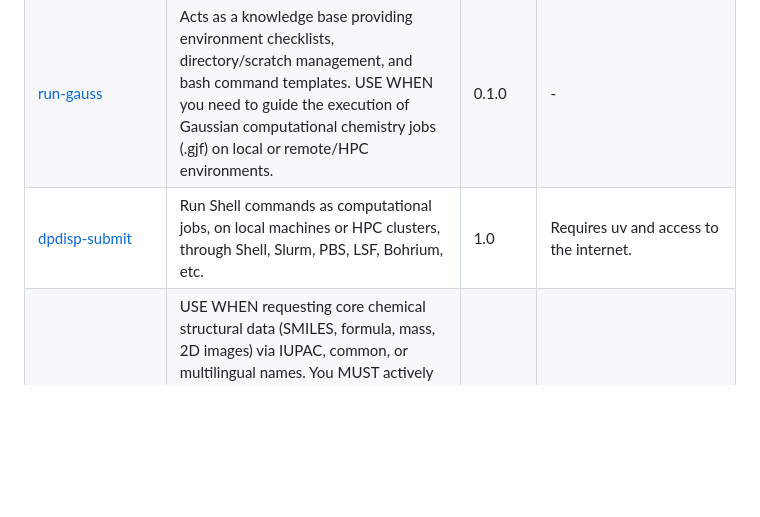
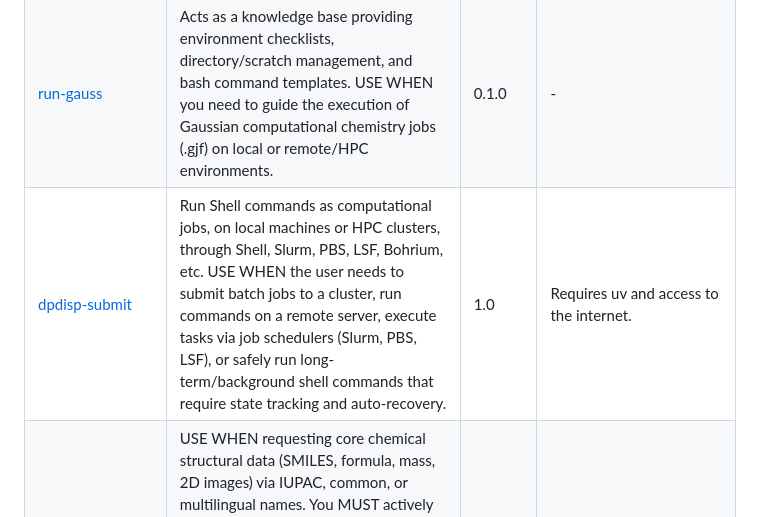
Before and after one commit to jinzhezenggroup/computational-chemistry-agent-skills, a Markdown page: README.md, the part around the change. Rendered like a GitHub page; blank space fills up the shorter version.

Commit message:
style: apply pre-commit fixes

```diff
--- a/README.md
+++ b/README.md
@@ -15,6 +15,6 @@ Agent skills to run computational-chemistry tasks, used in OpenClaw
 | [unimol](molecular-representation/unimol/SKILL.md) | A standardized CLI wrapper for Uni-Mol molecular ML workflows that handles representation extraction (embeddings), model training (regression/classification), and property prediction with built-in RDKit SMILES validation. USE WHEN you need to generate molecular embeddings, train machine learning models for chemical properties, or run predictions on SMILES datasets (.csv/.smi) using the Uni-Mol framework. | 1.0 | Requires uv. Dependencies (unimol-tools, rdkit, etc.) are handled automatically via inline script metadata in unimol_helper.py. |
 | [gjf-flux](quantum-chemistry/gjf-flux/SKILL.md) | Assemble and extract Gaussian .gjf input file sections (directives, route, title, molecule blocks, appendices) and build single- or multi-step Link1 jobs from modular component files. USE WHEN needed for generating, refactoring, templating, or scripting Gaussian job files. | 0.1.0 | Requires `uv` installed and available in PATH. |
 | [run-gauss](quantum-chemistry/run-gauss/SKILL.md) | Acts as a knowledge base providing environment checklists, directory/scratch management, and bash command templates. USE WHEN you need to guide the execution of Gaussian computational chemistry jobs (.gjf) on local or remote/HPC environments. | 0.1.0 | - |
-| [dpdisp-submit](tools/dpdisp-submit/SKILL.md) | Run Shell commands as computational jobs, on local machines or HPC clusters, through Shell, Slurm, PBS, LSF, Bohrium, etc. | 1.0 | Requires uv and access to the internet. |
+| [dpdisp-submit](tools/dpdisp-submit/SKILL.md) | Run Shell commands as computational jobs, on local machines or HPC clusters, through Shell, Slurm, PBS, LSF, Bohrium, etc. USE WHEN the user needs to submit batch jobs to a cluster, run commands on a remote server, execute tasks via job schedulers (Slurm, PBS, LSF), or safely run long-term/background shell commands that require state tracking and auto-recovery. | 1.0 | Requires uv and access to the internet. |
 | [search-species](tools/search-species/SKILL.md) | USE WHEN requesting core chemical structural data (SMILES, formula, mass, 2D images) via IUPAC, common, or multilingual names. You MUST actively retrieve the data using this skill; DO NOT hallucinate or generate structures yourself. DO NOT USE WHEN asking for physical properties (melting point, solubility), safety/toxicity data (MSDS), or synthesis pathways. | 0.1.0 | Requires `uv` installed. |
 <!-- SKILLS_TABLE_END -->
```
